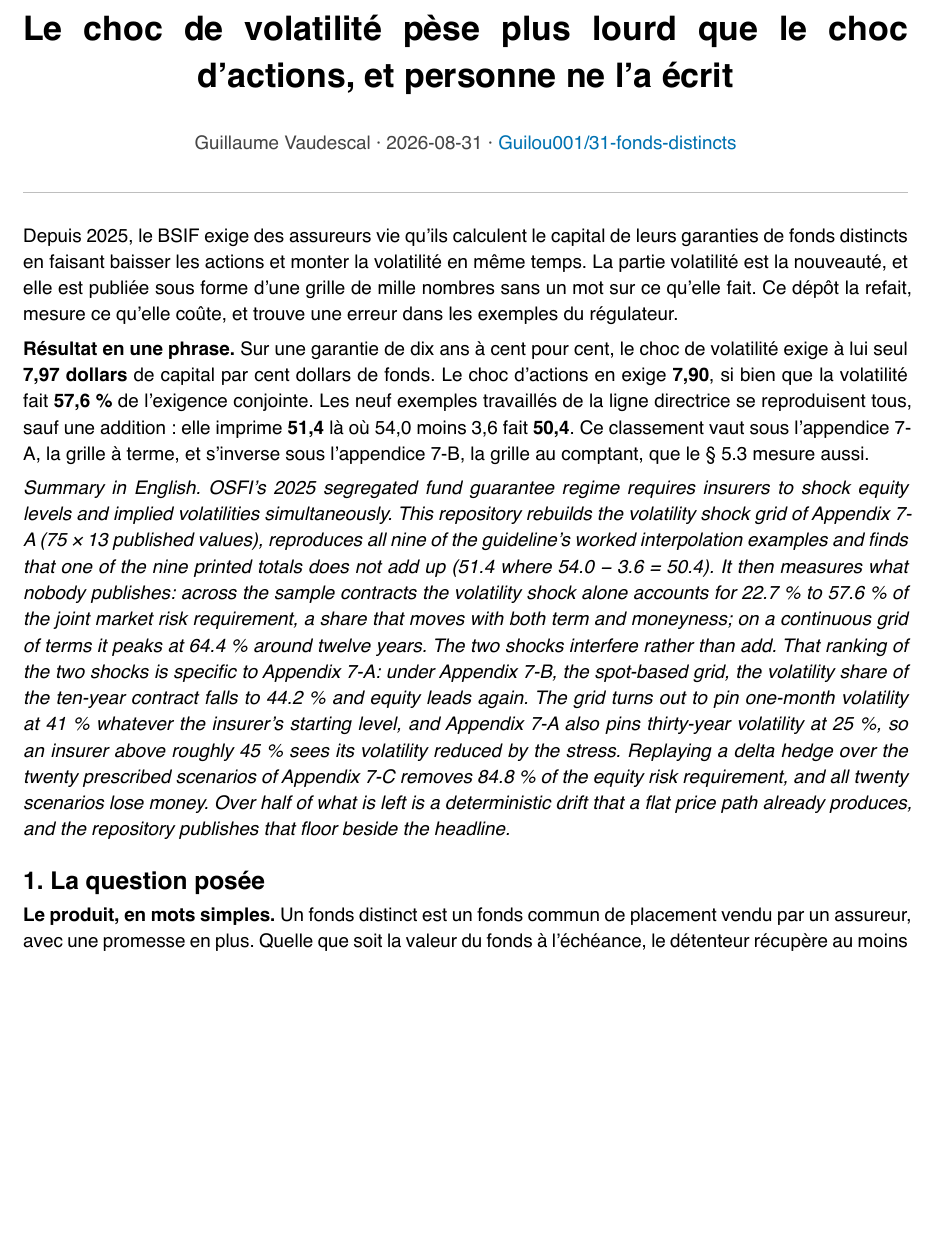
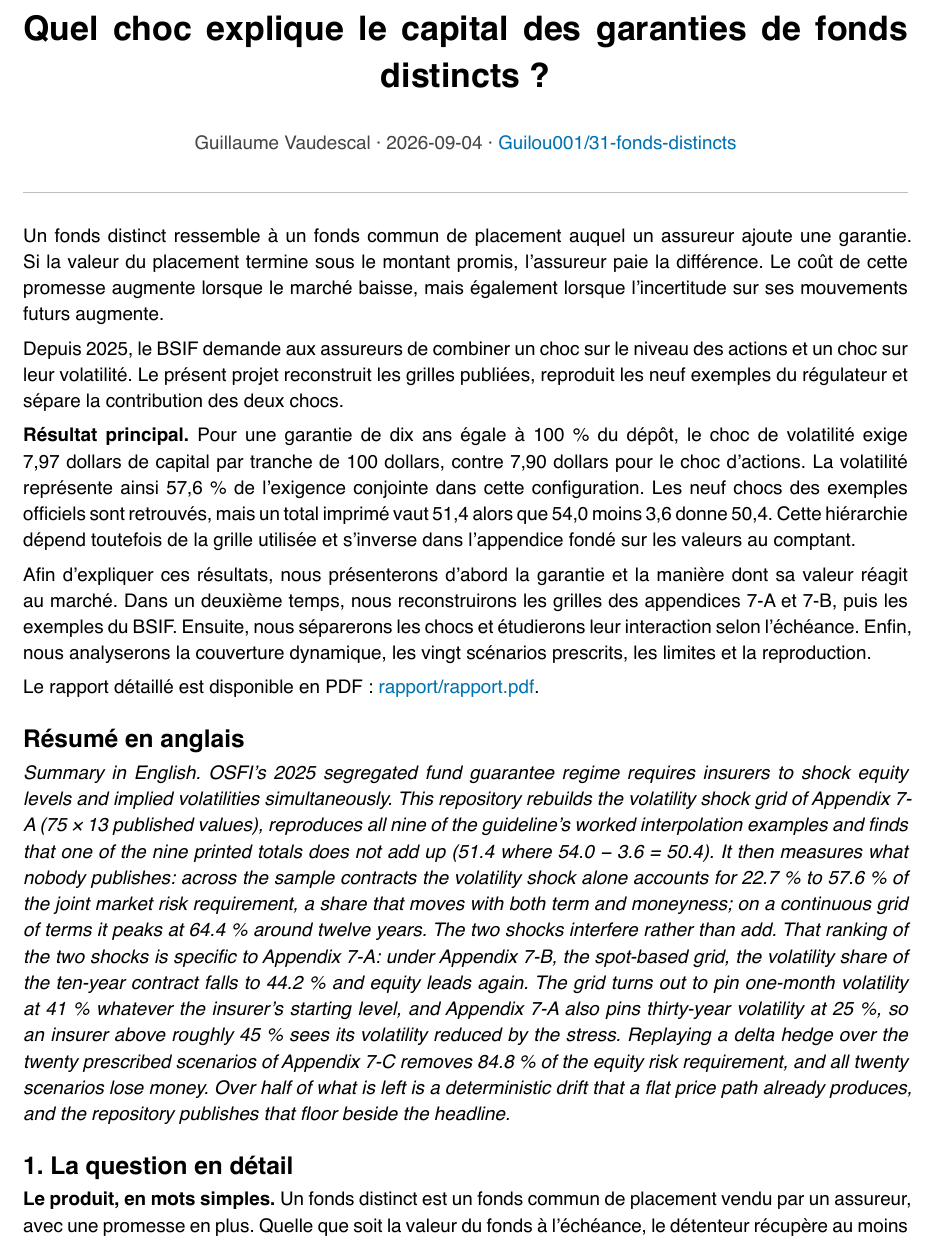
Before and after one commit to Guilou001/31-fonds-distincts, a Typst document (rapport/rapport.typ): part of page 1 of 9 before the commit and part of page 1 of 10 after it, cut at the place of the change, the shorter picture padded with empty space. The pictures show the PDF file rapport/rapport.pdf that the author committed with the source.

Commit message:
README : clarifier le problème, le résultat et le parcours

```diff
--- a/rapport/rapport.typ
+++ b/rapport/rapport.typ
@@ -1,4 +1,4 @@
-#set document(title: "Le choc de volatilité pèse plus lourd que le choc d'actions, et personne ne l'a écrit", author: "Guillaume Vaudescal")
+#set document(title: "Quel choc explique le capital des garanties de fonds distincts ?", author: "Guillaume Vaudescal")
 #set page(
   paper: "a4",
   margin: (x: 2.2cm, y: 2.4cm),
@@ -30,5 +30,5 @@
 
 #align(center)[
   #block(width: 100%)[
-    #text(size: 18pt, weight: "bold")[Le choc de volatilité pèse plus lourd que le choc d'actions, et personne ne l'a écrit]
+    #text(size: 18pt, weight: "bold")[Quel choc explique le capital des garanties de fonds distincts ?]
     #v(0.6em)
@@ -39,13 +39,21 @@
 #line(length: 100%, stroke: 0.6pt + luma(190))
 #v(0.8em)
 
-Depuis 2025, le BSIF exige des assureurs vie qu'ils calculent le capital de leurs garanties de fonds distincts en faisant baisser les actions et monter la volatilité en même temps. La partie volatilité est la nouveauté, et elle est publiée sous forme d'une grille de mille nombres sans un mot sur ce qu'elle fait. Ce dépôt la refait, mesure ce qu'elle coûte, et trouve une erreur dans les exemples du régulateur.
+Un fonds distinct ressemble à un fonds commun de placement auquel un assureur ajoute une garantie. Si la valeur du placement termine sous le montant promis, l'assureur paie la différence. Le coût de cette promesse augmente lorsque le marché baisse, mais également lorsque l'incertitude sur ses mouvements futurs augmente.
 
-*Résultat en une phrase.* Sur une garantie de dix ans à cent pour cent, le choc de volatilité exige à lui seul *7,97 dollars* de capital par cent dollars de fonds. Le choc d'actions en exige *7,90*, si bien que la volatilité fait *57,6 %* de l'exigence conjointe. Les neuf exemples travaillés de la ligne directrice se reproduisent tous, sauf une addition : elle imprime *51,4* là où 54,0 moins 3,6 fait *50,4*. Ce classement vaut sous l'appendice 7-A, la grille à terme, et s'inverse sous l'appendice 7-B, la grille au comptant, que le § 5.3 mesure aussi.
+Depuis 2025, le BSIF demande aux assureurs de combiner un choc sur le niveau des actions et un choc sur leur volatilité. Le présent projet reconstruit les grilles publiées, reproduit les neuf exemples du régulateur et sépare la contribution des deux chocs.
+
+*Résultat principal.* Pour une garantie de dix ans égale à 100 % du dépôt, le choc de volatilité exige 7,97 dollars de capital par tranche de 100 dollars, contre 7,90 dollars pour le choc d'actions. La volatilité représente ainsi 57,6 % de l'exigence conjointe dans cette configuration. Les neuf chocs des exemples officiels sont retrouvés, mais un total imprimé vaut 51,4 alors que 54,0 moins 3,6 donne 50,4. Cette hiérarchie dépend toutefois de la grille utilisée et s'inverse dans l'appendice fondé sur les valeurs au comptant.
+
+Afin d'expliquer ces résultats, nous présenterons d'abord la garantie et la manière dont sa valeur réagit au marché. Dans un deuxième temps, nous reconstruirons les grilles des appendices 7-A et 7-B, puis les exemples du BSIF. Ensuite, nous séparerons les chocs et étudierons leur interaction selon l'échéance. Enfin, nous analyserons la couverture dynamique, les vingt scénarios prescrits, les limites et la reproduction.
+
+Le rapport détaillé est disponible en PDF : #link("rapport/rapport.pdf")[rapport/rapport.pdf].
+
+== Résumé en anglais
 
 _Summary in English. OSFI's 2025 segregated fund guarantee regime requires insurers to shock equity levels and implied volatilities simultaneously. This repository rebuilds the volatility shock grid of Appendix 7-A (75 × 13 published values), reproduces all nine of the guideline's worked interpolation examples and finds that one of the nine printed totals does not add up (51.4 where 54.0 − 3.6 = 50.4). It then measures what nobody publishes: across the sample contracts the volatility shock alone accounts for 22.7 % to 57.6 % of the joint market risk requirement, a share that moves with both term and moneyness; on a continuous grid of terms it peaks at 64.4 % around twelve years. The two shocks interfere rather than add. That ranking of the two shocks is specific to Appendix 7-A: under Appendix 7-B, the spot-based grid, the volatility share of the ten-year contract falls to 44.2 % and equity leads again. The grid turns out to pin one-month volatility at 41 % whatever the insurer's starting level, and Appendix 7-A also pins thirty-year volatility at 25 %, so an insurer above roughly 45 % sees its volatility reduced by the stress. Replaying a delta hedge over the twenty prescribed scenarios of Appendix 7-C removes 84.8 % of the equity risk requirement, and all twenty scenarios lose money. Over half of what is left is a deterministic drift that a flat price path already produces, and the repository publishes that floor beside the headline._
 
-== 1. La question posée
+== 1. La question en détail
 
 *Le produit, en mots simples.* Un fonds distinct est un fonds commun de placement vendu par un assureur, avec une promesse en plus. Quelle que soit la valeur du fonds à l'échéance, le détenteur récupère au moins un montant garanti. L'assureur prélève des frais annuels et, en échange, comble la différence si le fonds a baissé.
 
```
Also changed, not shown: README.md, rapport/rapport.pdf, rapport/rapport.typ (2 more changed lines).
